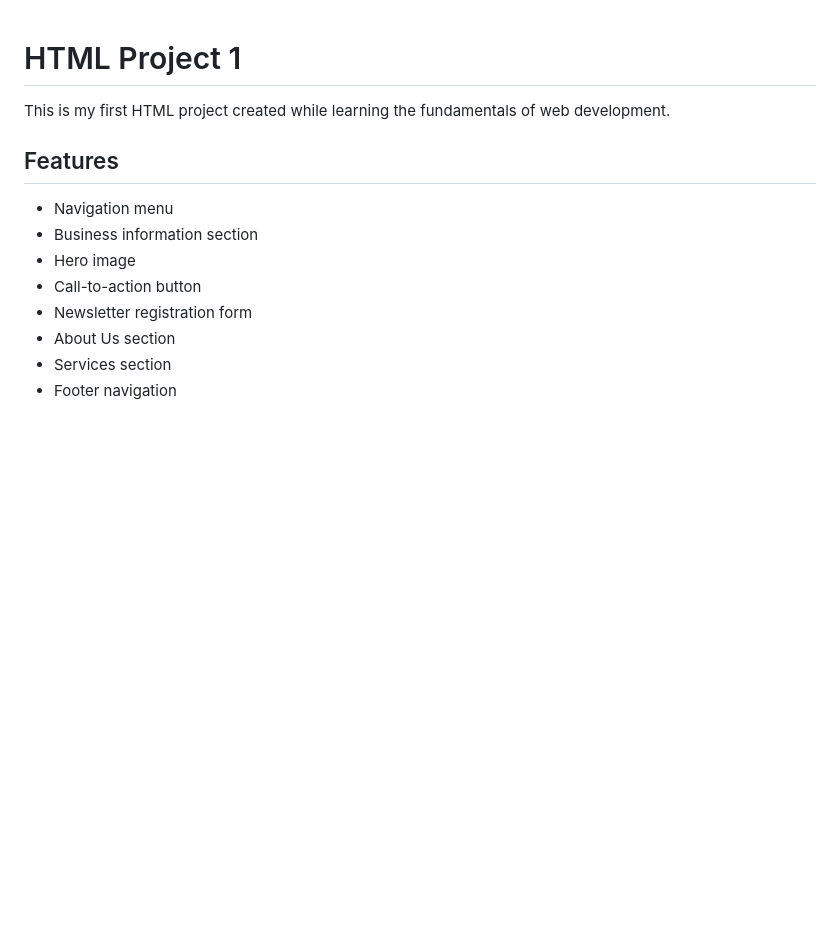
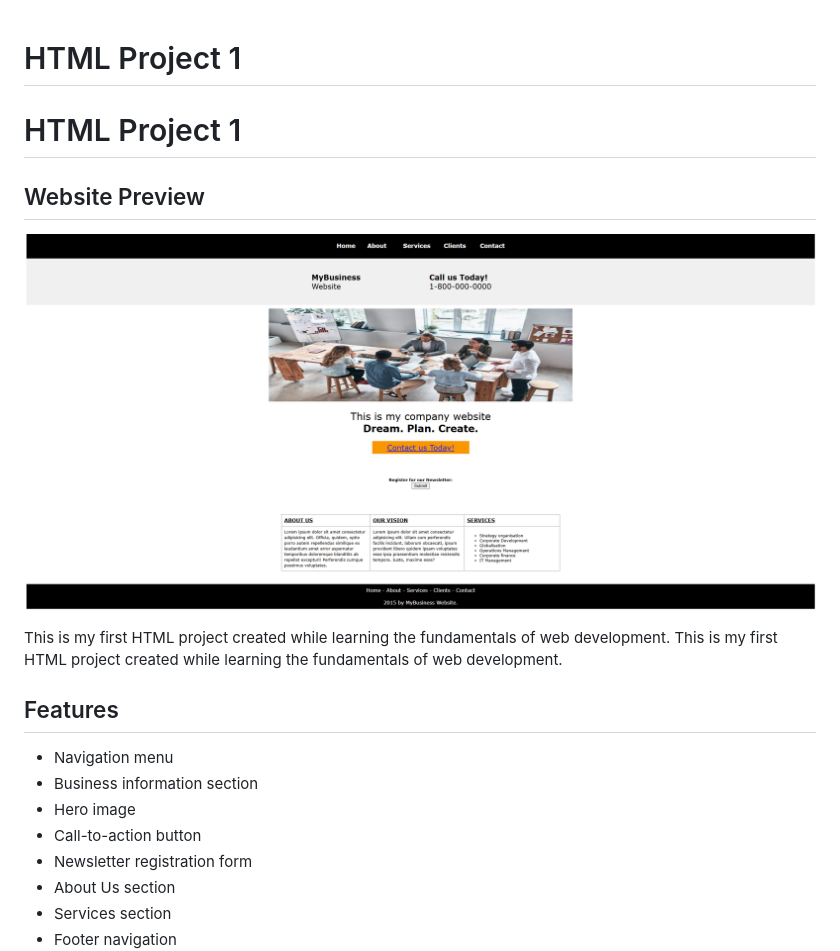
Before and after one commit to itsmanushree/HTML-project-1, a Markdown page: README.md, the part around the change. GitHub-like rendering; pictures changed too: screenshot.png (added); blank space fills up the shorter version.

Commit message:
added picture in README

```diff
--- a/README.md
+++ b/README.md
@@ -1,5 +1,12 @@
 # HTML Project 1
 
+# HTML Project 1
+
+## Website Preview
+
+![Website Screenshot](screenshot.png)
+
+This is my first HTML project created while learning the fundamentals of web development.
 This is my first HTML project created while learning the fundamentals of web development.
 
 ## Features
```
